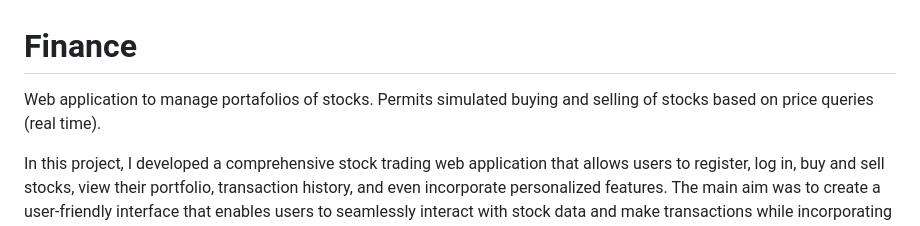
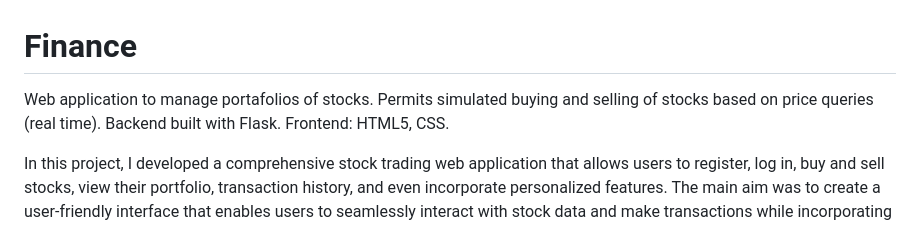
Before and after one commit to ab-mtz/Finance, a Markdown page: README.md, the part around the change. GitHub-like rendering.

```diff
--- a/README.md
+++ b/README.md
@@ -1,5 +1,5 @@
 # Finance
-Web application to manage portafolios of stocks. Permits simulated buying and selling of stocks based on price queries (real time).
+Web application to manage portafolios of stocks. Permits simulated buying and selling of stocks based on price queries (real time). Backend built with Flask. Frontend: HTML5, CSS.
 
 In this project, I developed a comprehensive stock trading web application that allows users to register, log in, buy and sell stocks, view their portfolio, transaction history, and even incorporate personalized features. The main aim was to create a user-friendly interface that enables users to seamlessly interact with stock data and make transactions while incorporating essential security measures.
 
```
